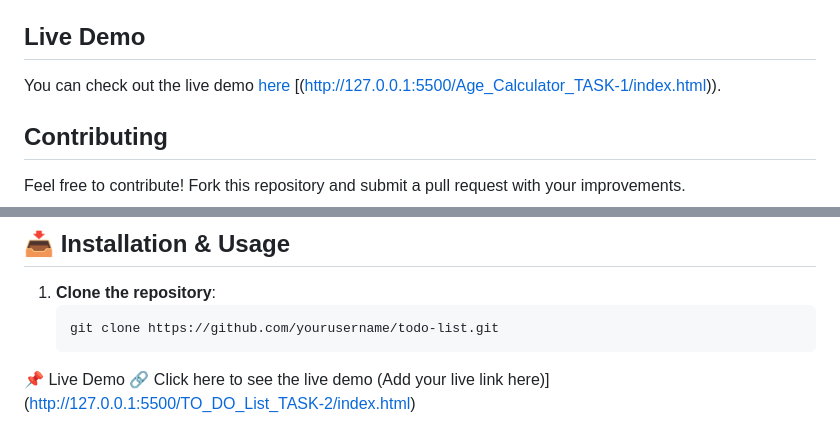
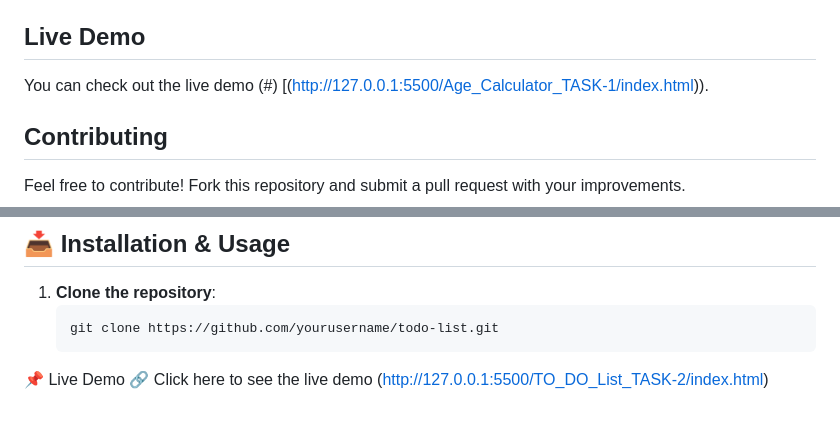
Before and after one commit to SujalTonge/codealpha_tasks, a Markdown page: README.md, 2 parts joined by grey strips. Drawn GitHub-style.

````diff
--- a/README.md
+++ b/README.md
@@ -35,7 +35,7 @@ To run this project locally, follow these steps:
 2. Open the `index.html` file in your browse.
 
 ## Live Demo
-You can check out the live demo [here](#) [(http://127.0.0.1:5500/Age_Calculator_TASK-1/index.html)).
+You can check out the live demo (#) [(http://127.0.0.1:5500/Age_Calculator_TASK-1/index.html)).
 
 ## Contributing
 Feel free to contribute! Fork this repository and submit a pull request with your improvements.
@@ -84,4 +84,4 @@ The app features a **modern UI with smooth animations, task prioritization, and
    ```sh
    git clone https://github.com/yourusername/todo-list.git
 📌 Live Demo
-🔗 Click here to see the live demo (Add your live link here)](http://127.0.0.1:5500/TO_DO_List_TASK-2/index.html)
+🔗 Click here to see the live demo (http://127.0.0.1:5500/TO_DO_List_TASK-2/index.html)
````
